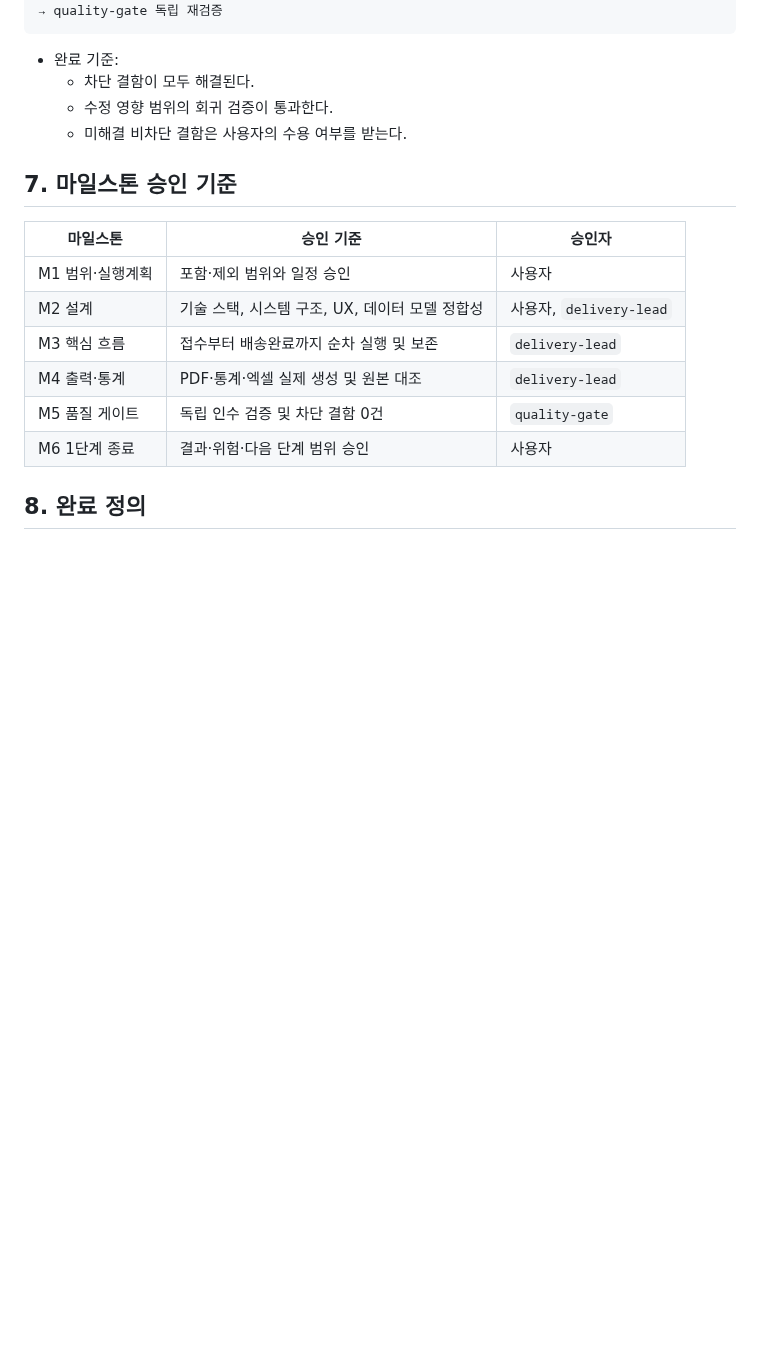
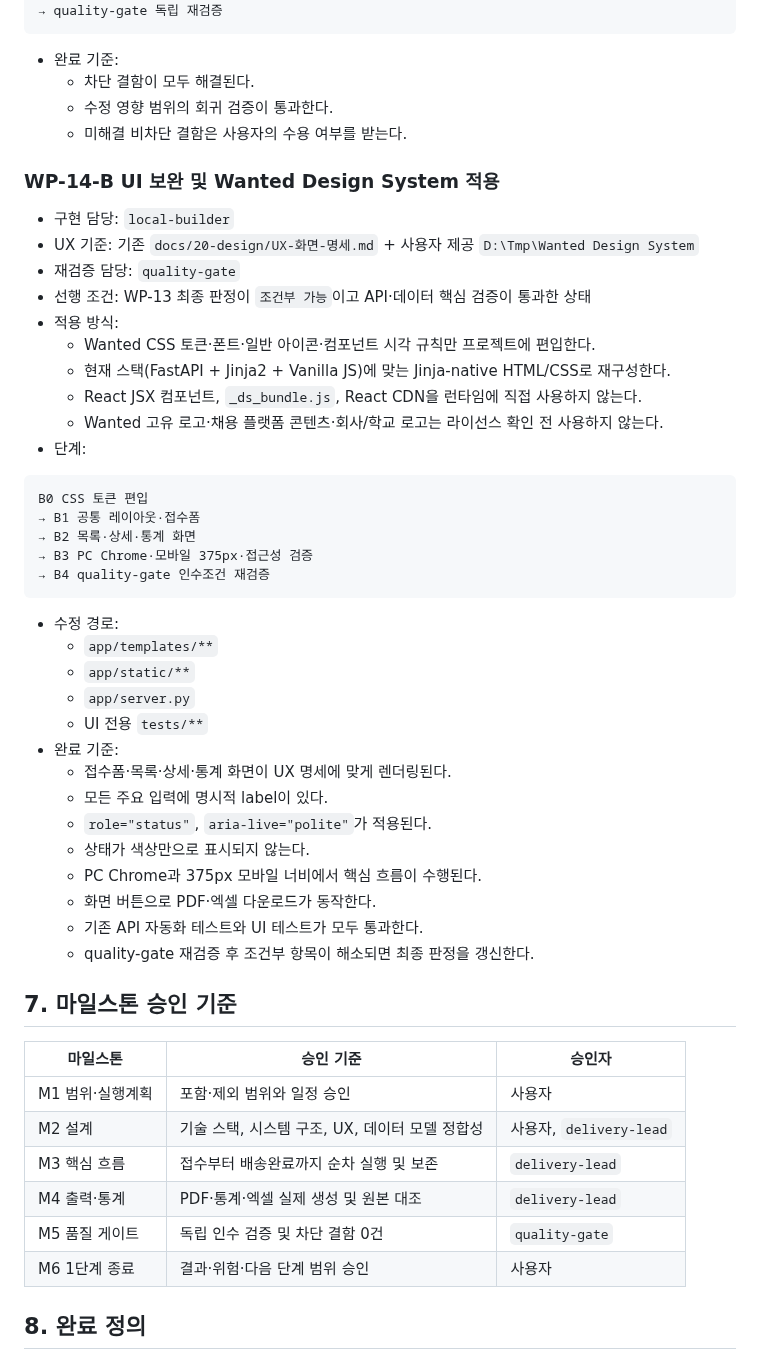
Before and after one commit to redinbluesky/JU_Project, a Markdown page: docs/30-delivery/실행계획.md, the part around the change. GitHub-like rendering; blank space fills up the shorter version.

Commit message:
docs: UI 보완 단계에 Wanted Design System 적용 절차 추가

````diff
--- a/docs/30-delivery/실행계획.md
+++ b/docs/30-delivery/실행계획.md
@@ -378,6 +378,42 @@ quality-gate 결함 등록
   - 수정 영향 범위의 회귀 검증이 통과한다.
   - 미해결 비차단 결함은 사용자의 수용 여부를 받는다.
 
+### WP-14-B UI 보완 및 Wanted Design System 적용
+
+- 구현 담당: `local-builder`
+- UX 기준: 기존 `docs/20-design/UX-화면-명세.md` + 사용자 제공 `D:\Tmp\Wanted Design System`
+- 재검증 담당: `quality-gate`
+- 선행 조건: WP-13 최종 판정이 `조건부 가능`이고 API·데이터 핵심 검증이 통과한 상태
+- 적용 방식:
+  - Wanted CSS 토큰·폰트·일반 아이콘·컴포넌트 시각 규칙만 프로젝트에 편입한다.
+  - 현재 스택(FastAPI + Jinja2 + Vanilla JS)에 맞는 Jinja-native HTML/CSS로 재구성한다.
+  - React JSX 컴포넌트, `_ds_bundle.js`, React CDN을 런타임에 직접 사용하지 않는다.
+  - Wanted 고유 로고·채용 플랫폼 콘텐츠·회사/학교 로고는 라이선스 확인 전 사용하지 않는다.
+- 단계:
+
+```text
+B0 CSS 토큰 편입
+→ B1 공통 레이아웃·접수폼
+→ B2 목록·상세·통계 화면
+→ B3 PC Chrome·모바일 375px·접근성 검증
+→ B4 quality-gate 인수조건 재검증
+```
+
+- 수정 경로:
+  - `app/templates/**`
+  - `app/static/**`
+  - `app/server.py`
+  - UI 전용 `tests/**`
+- 완료 기준:
+  - 접수폼·목록·상세·통계 화면이 UX 명세에 맞게 렌더링된다.
+  - 모든 주요 입력에 명시적 label이 있다.
+  - `role="status"`, `aria-live="polite"`가 적용된다.
+  - 상태가 색상만으로 표시되지 않는다.
+  - PC Chrome과 375px 모바일 너비에서 핵심 흐름이 수행된다.
+  - 화면 버튼으로 PDF·엑셀 다운로드가 동작한다.
+  - 기존 API 자동화 테스트와 UI 테스트가 모두 통과한다.
+  - quality-gate 재검증 후 조건부 항목이 해소되면 최종 판정을 갱신한다.
+
 ## 7. 마일스톤 승인 기준
 
 | 마일스톤 | 승인 기준 | 승인자 |
````
